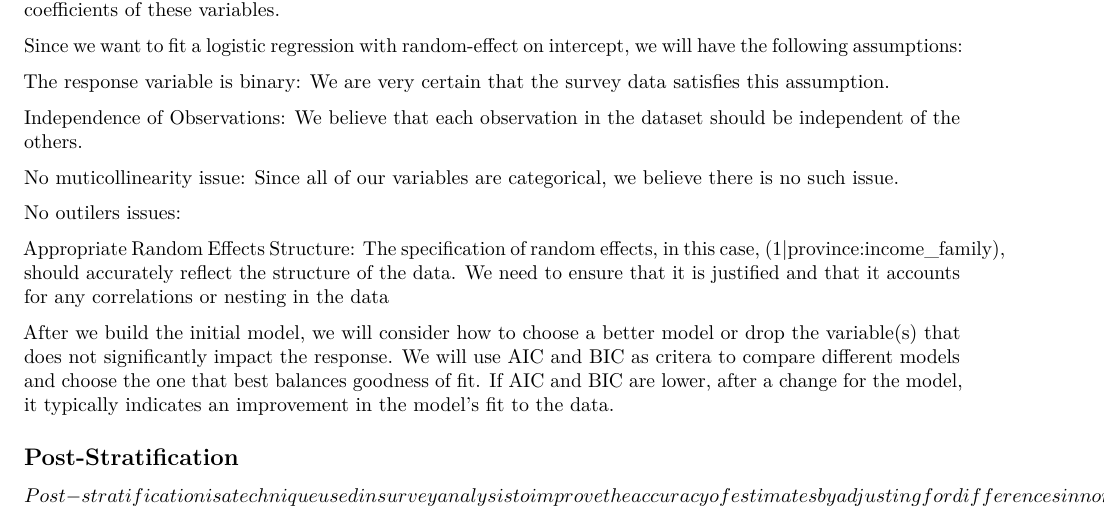
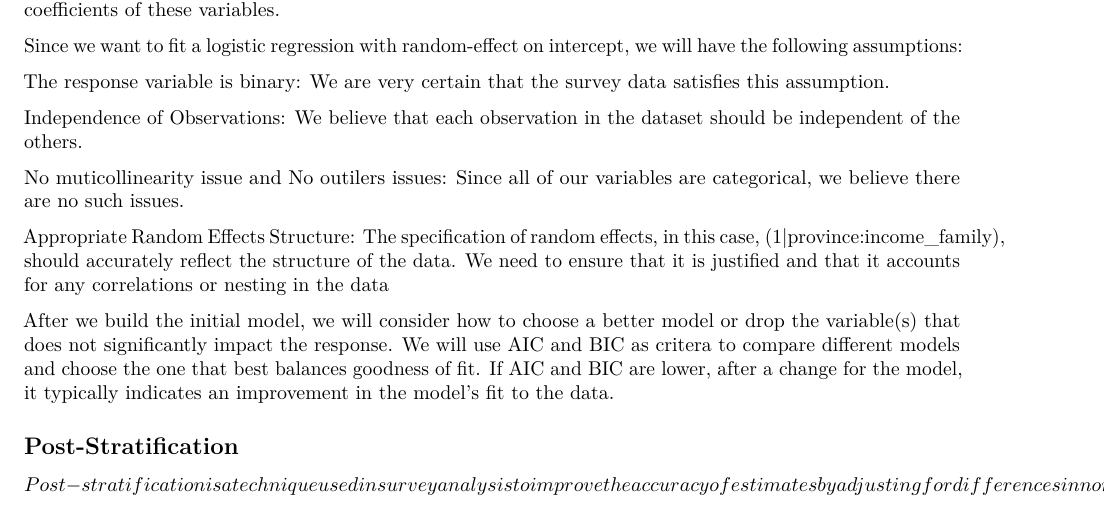
Before and after one commit to Xuening-Wu/STA304, an R Markdown document (Assignment2-starter_code (3).Rmd): part of page 5 of 9, cut so that both start at the same text. Rendered offline with R 4.5, knitr and Pandoc, then LaTeX, with nearby package versions; some code elsewhere in the file could not run offline.

Commit message:
Update Assignment2-starter_code (3).Rmd

```diff
--- a/Assignment2-starter_code (3).Rmd
+++ b/Assignment2-starter_code (3).Rmd
@@ -369,9 +369,7 @@ The response variable is binary: We are very certain that the survey data satisf
 
 Independence of Observations: We believe that each observation in the dataset should be independent of the others.
 
-No muticollinearity issue: Since all of our variables are categorical, we believe there is no such issue.
-
-No outilers issues:
+No muticollinearity issue and No outilers issues: Since all of our variables are categorical, we believe there are no such issues.
 
 Appropriate Random Effects Structure: The specification of random effects, in this case, (1|province:income_family), should accurately reflect the structure of the data. We need to ensure that it is justified and that it accounts for any correlations or nesting in the data
 
```
